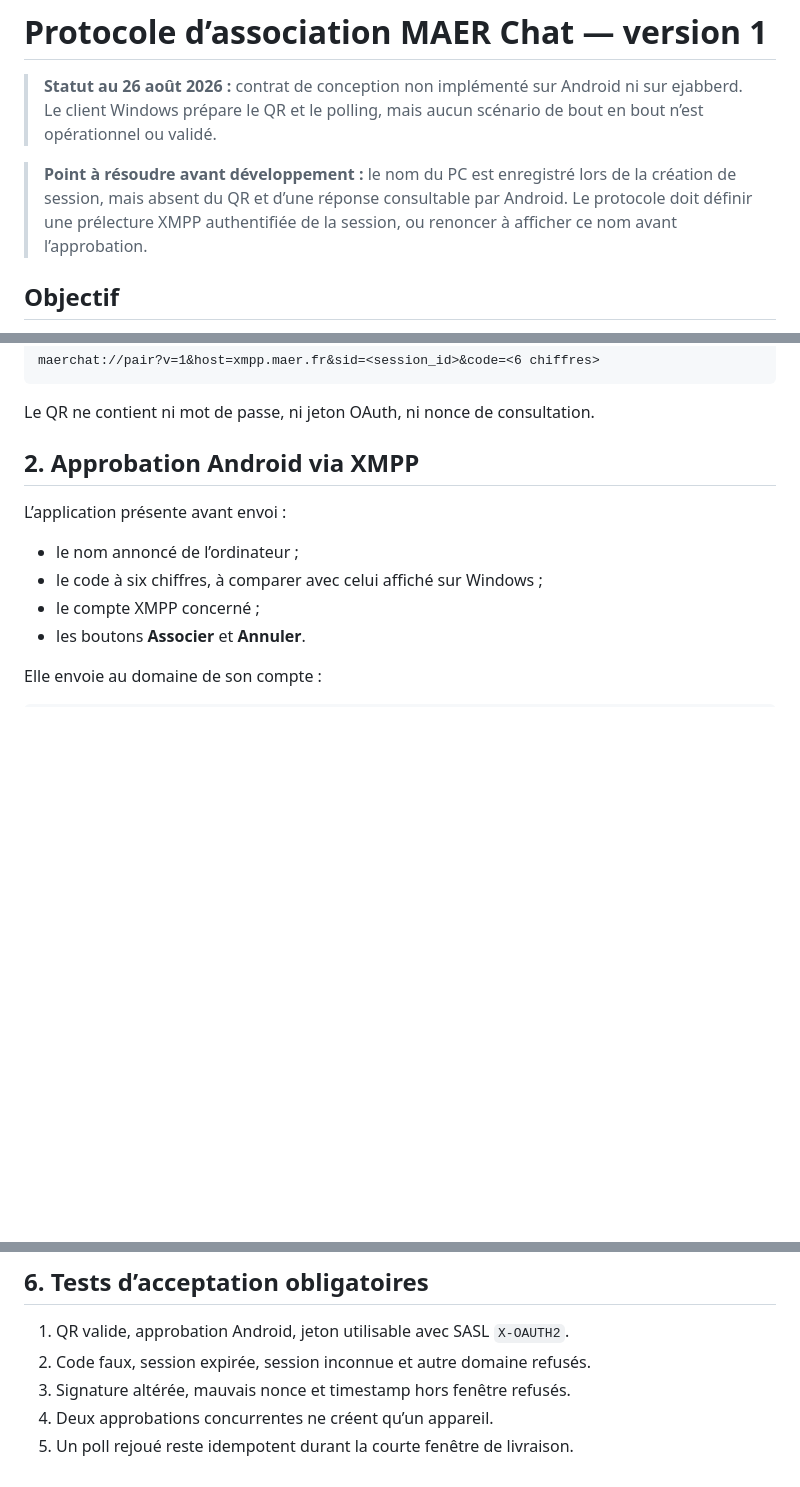
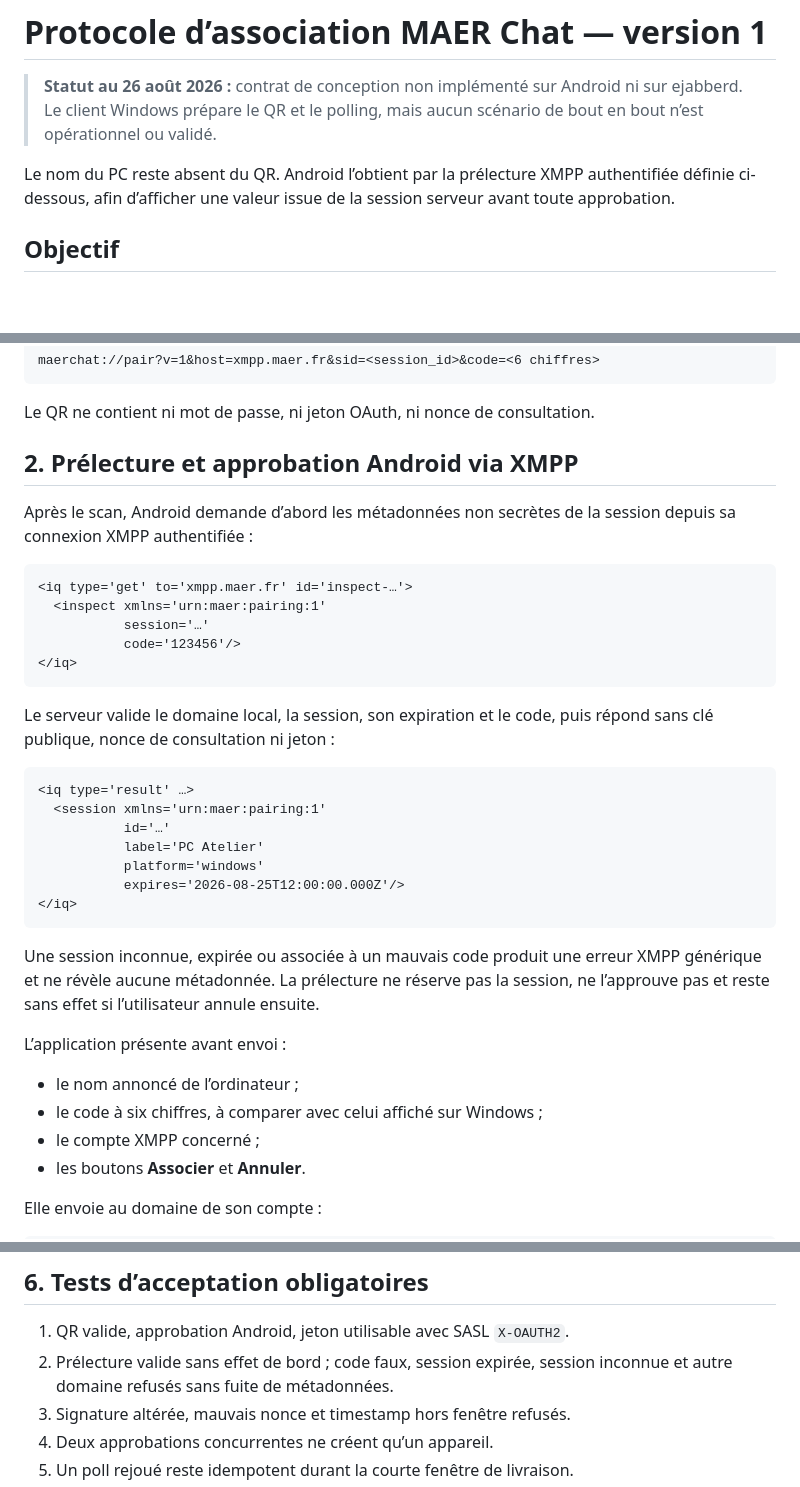
Before and after one commit to jeff-net52/MAER-Chat-Windows, a Markdown page: docs/PAIRING_PROTOCOL_V1.md, 3 parts joined by grey strips. Rendered like a GitHub page; blank space fills up the shorter version.

Commit message:
docs: define authenticated pairing session inspection

````diff
--- a/docs/PAIRING_PROTOCOL_V1.md
+++ b/docs/PAIRING_PROTOCOL_V1.md
@@ -4,10 +4,9 @@
 > ni sur ejabberd. Le client Windows prépare le QR et le polling, mais aucun
 > scénario de bout en bout n’est opérationnel ou validé.
 
-> **Point à résoudre avant développement :** le nom du PC est enregistré lors
-> de la création de session, mais absent du QR et d’une réponse consultable par
-> Android. Le protocole doit définir une prélecture XMPP authentifiée de la
-> session, ou renoncer à afficher ce nom avant l’approbation.
+Le nom du PC reste absent du QR. Android l’obtient par la prélecture XMPP
+authentifiée définie ci-dessous, afin d’afficher une valeur issue de la session
+serveur avant toute approbation.
 
 ## Objectif
 
@@ -59,7 +58,35 @@ maerchat://pair?v=1&host=xmpp.maer.fr&sid=<session_id>&code=<6 chiffres>
 
 Le QR ne contient ni mot de passe, ni jeton OAuth, ni nonce de consultation.
 
-## 2. Approbation Android via XMPP
+## 2. Prélecture et approbation Android via XMPP
+
+Après le scan, Android demande d’abord les métadonnées non secrètes de la
+session depuis sa connexion XMPP authentifiée :
+
+```xml
+<iq type='get' to='xmpp.maer.fr' id='inspect-…'>
+  <inspect xmlns='urn:maer:pairing:1'
+           session='…'
+           code='123456'/>
+</iq>
+```
+
+Le serveur valide le domaine local, la session, son expiration et le code,
+puis répond sans clé publique, nonce de consultation ni jeton :
+
+```xml
+<iq type='result' …>
+  <session xmlns='urn:maer:pairing:1'
+           id='…'
+           label='PC Atelier'
+           platform='windows'
+           expires='2026-08-25T12:00:00.000Z'/>
+</iq>
+```
+
+Une session inconnue, expirée ou associée à un mauvais code produit une erreur
+XMPP générique et ne révèle aucune métadonnée. La prélecture ne réserve pas la
+session, ne l’approuve pas et reste sans effet si l’utilisateur annule ensuite.
 
 L’application présente avant envoi :
 
@@ -168,7 +195,8 @@ Le serveur vérifie que l’appareil appartient au bare JID authentifié, puis a
 ## 6. Tests d’acceptation obligatoires
 
 1. QR valide, approbation Android, jeton utilisable avec SASL `X-OAUTH2`.
-2. Code faux, session expirée, session inconnue et autre domaine refusés.
+2. Prélecture valide sans effet de bord ; code faux, session expirée, session
+   inconnue et autre domaine refusés sans fuite de métadonnées.
 3. Signature altérée, mauvais nonce et timestamp hors fenêtre refusés.
 4. Deux approbations concurrentes ne créent qu’un appareil.
 5. Un poll rejoué reste idempotent durant la courte fenêtre de livraison.
````
Also changed, not shown: docs/CODEX_ANDROID_LINKED_DEVICES.md (+23 -2 lines), docs/SERVER_DEPLOYMENT.md (+3 -0 lines).
